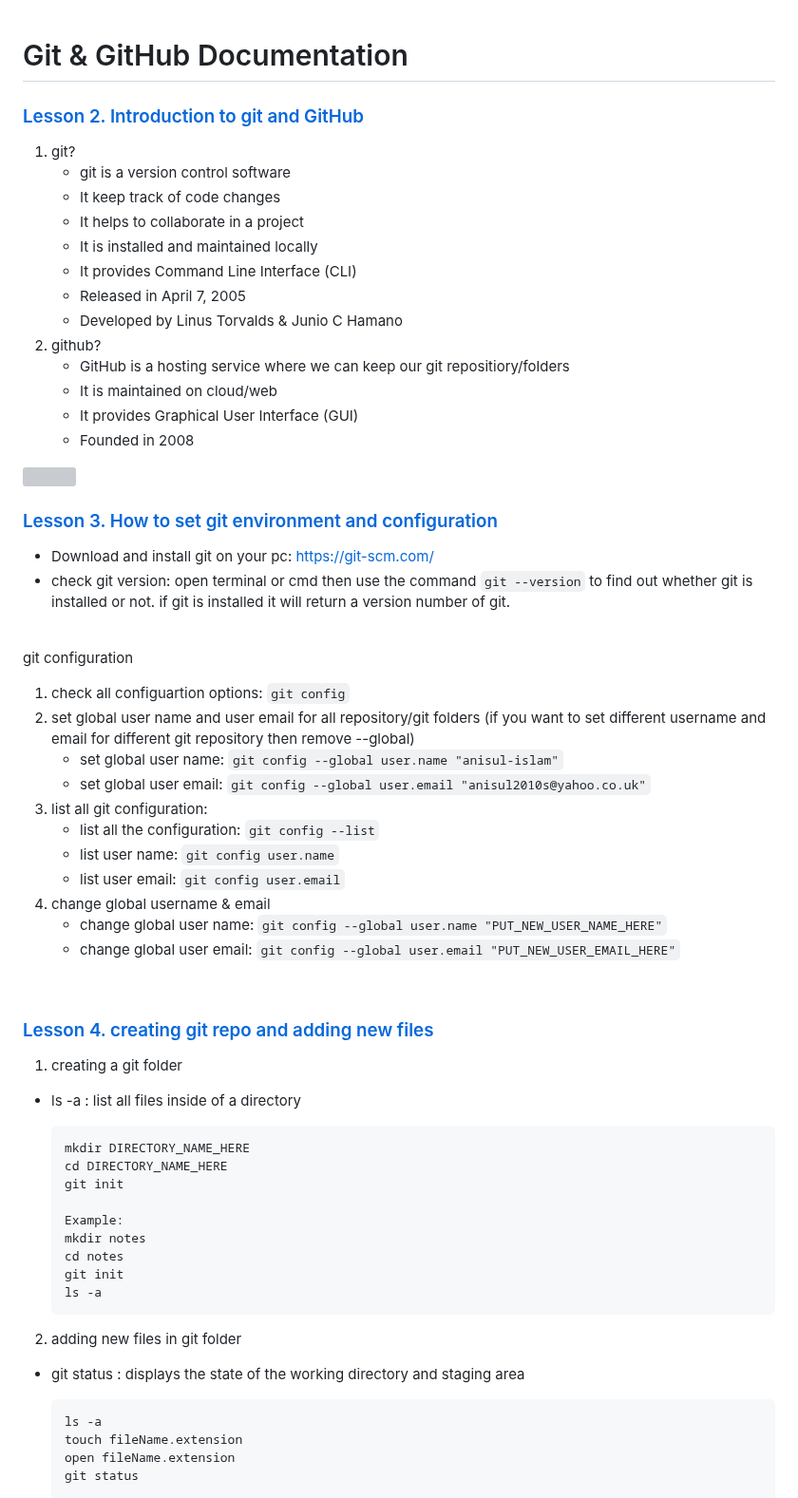
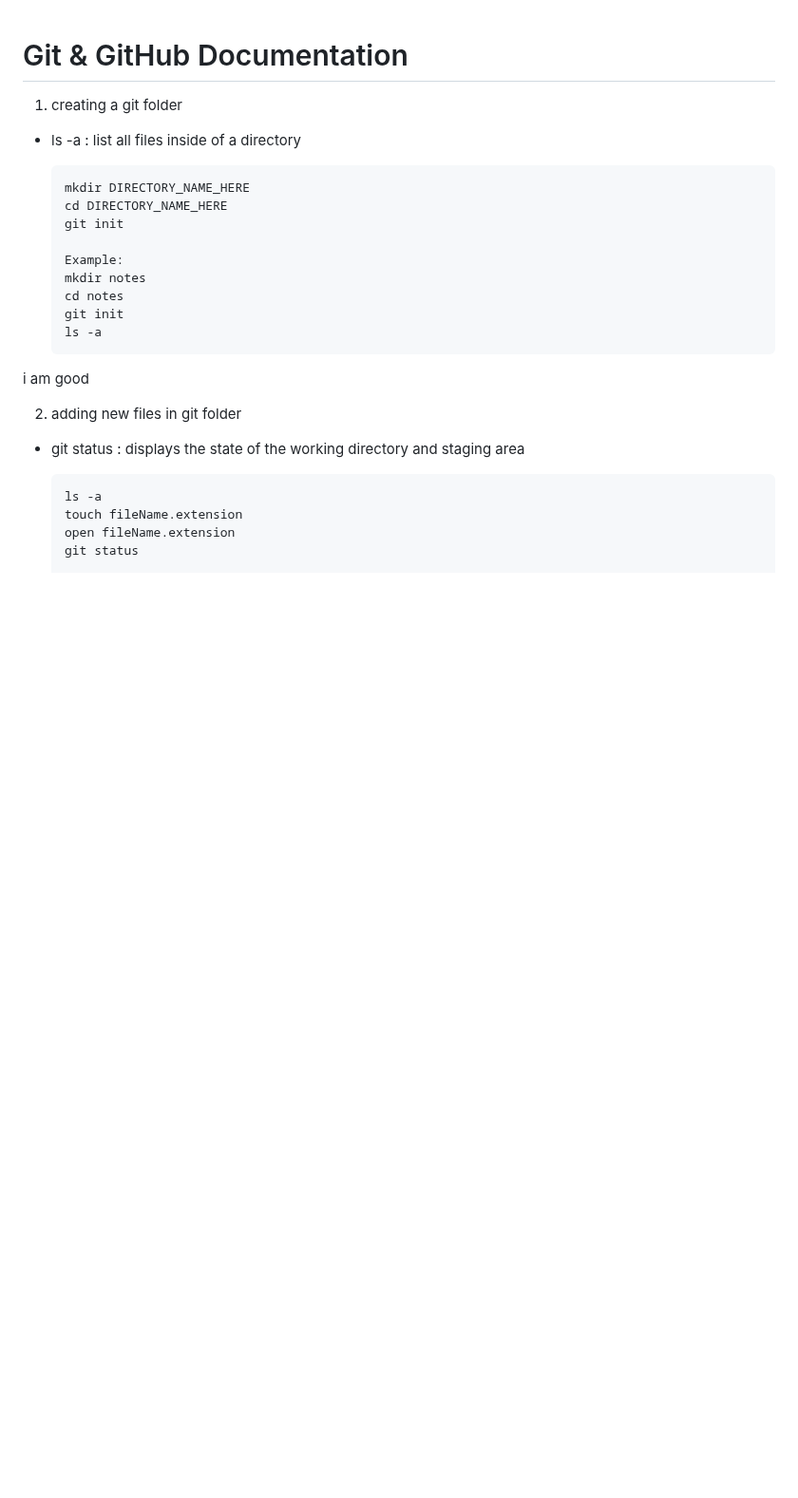
Before and after one commit to anisul-Islam/git-github-documentation, a Markdown page: README.md, the part around the change. Shown at 95% size. Rendered like a GitHub page; blank space fills up the shorter version; grey boxes are pictures that could not be loaded.

Commit message:
github-documentation

````diff
--- a/README.md
+++ b/README.md
@@ -1,49 +1,4 @@
 # Git & GitHub Documentation
-
-### [Lesson 2. Introduction to git and GitHub](https://youtu.be/ulTs4vqOzyo)
-
-1. git?
-   - git is a version control software
-   - It keep track of code changes
-   - It helps to collaborate in a project
-   - It is installed and maintained locally
-   - It provides Command Line Interface (CLI)
-   - Released in April 7, 2005
-   - Developed by Linus Torvalds & Junio C Hamano
-2. github?
-   - GitHub is a hosting service where we can keep our git repositiory/folders
-   - It is maintained on cloud/web
-   - It provides Graphical User Interface (GUI)
-   - Founded in 2008
-
-<img src="./images/git and github.png" width="90%">
-
-<br/>
-
-### [Lesson 3. How to set git environment and configuration](https://youtu.be/vj5-nkhTRbo)
-
-- Download and install git on your pc: https://git-scm.com/
-- check git version: open terminal or cmd then use the command `git --version` to find out whether git is installed or not. if git is installed it will return a version number of git.
-
-<br/>
-
-git configuration
-
-1.  check all configuartion options: `git config`
-2.  set global user name and user email for all repository/git folders (if you want to set different username and email for different git repository then remove --global)
-    - set global user name: `git config --global user.name "anisul-islam"`
-    - set global user email: `git config --global user.email "anisul2010s@yahoo.co.uk"`
-3.  list all git configuration:
-    - list all the configuration: `git config --list`
-    - list user name: `git config user.name`
-    - list user email: `git config user.email`
-4.  change global username & email
-    - change global user name: `git config --global user.name "PUT_NEW_USER_NAME_HERE"`
-    - change global user email: `git config --global user.email "PUT_NEW_USER_EMAIL_HERE"`
-
-<br/>
-
-### [Lesson 4. creating git repo and adding new files](https://youtu.be/oa6viOCTEeM)
 
 1.  creating a git folder
 
@@ -60,6 +15,7 @@ git configuration
   git init
   ls -a
   ```
+i am good
 
 2.  adding new files in git folder
 
````
